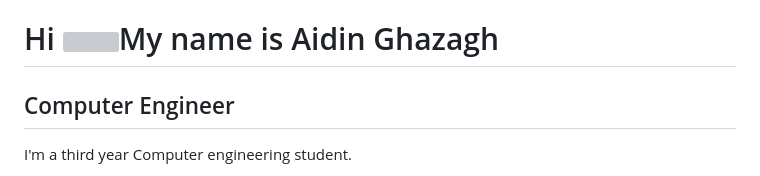
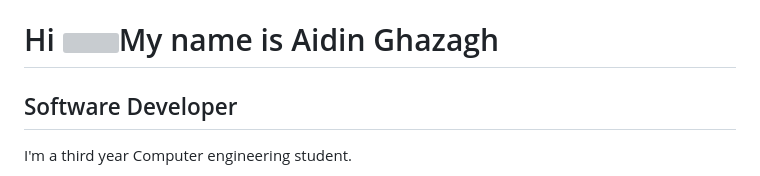
Before and after one commit to aidinghazagh/aidinghazagh, a Markdown page: README.md, the part around the change. GitHub-like rendering; grey boxes are pictures that could not be loaded.

```diff
--- a/README.md
+++ b/README.md
@@ -1,7 +1,7 @@
 Hi ![](https://user-images.githubusercontent.com/18350557/176309783-0785949b-9127-417c-8b55-ab5a4333674e.gif)My name is Aidin Ghazagh
 =====================================================================================================================================
 
-Computer Engineer
+Software Developer
 -----------------
 
 I'm a third year Computer engineering student.
```
